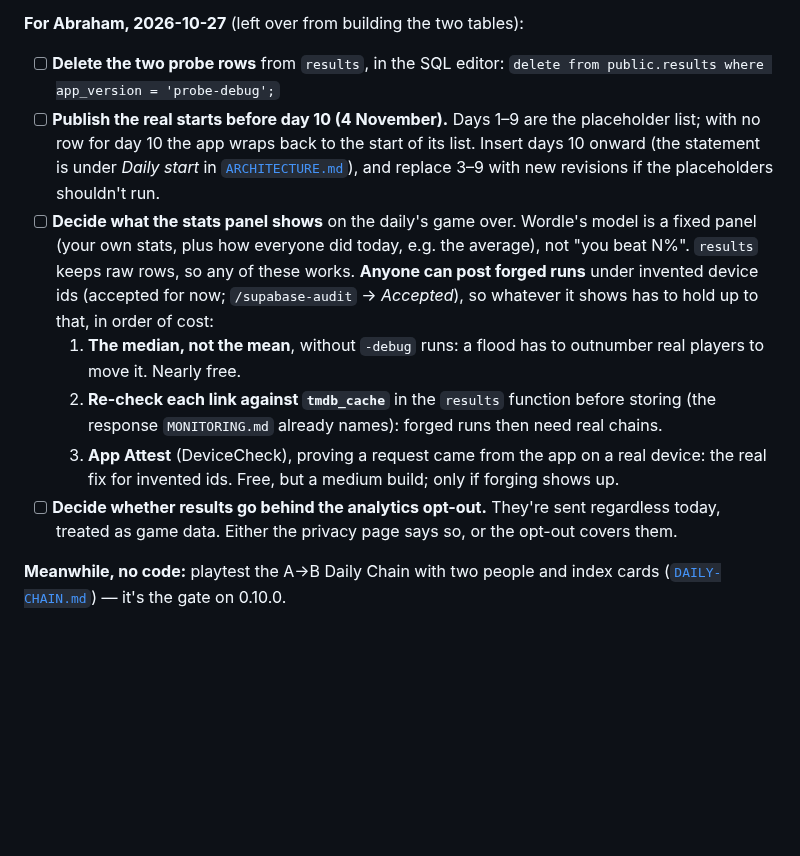
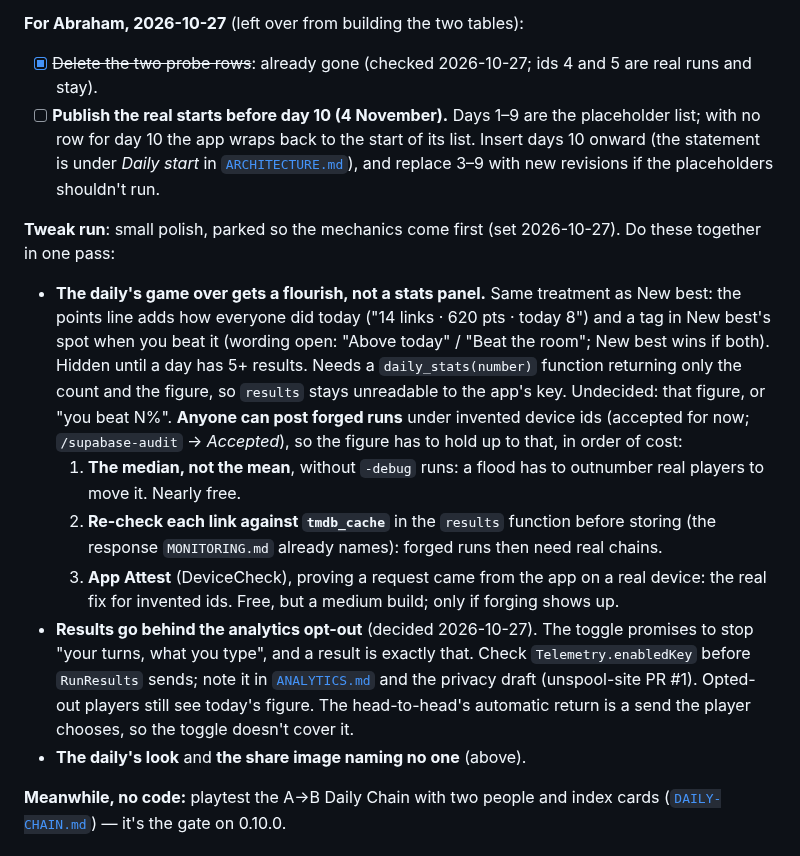
Before and after one commit to abematt/movie-chain, a Markdown page: docs/ROADMAP.md, the part around the change. Rendered like a GitHub page; blank space fills up the shorter version.

Commit message:
Roadmap: park the daily flourish and results opt-out for a tweak run
Co-Authored-By: Claude Opus 5.5 <noreply@anthropic.com>

```diff
--- a/docs/ROADMAP.md
+++ b/docs/ROADMAP.md
@@ -118,25 +118,36 @@ where its detail lives; update this list as they land (move a landed one to the
   it should reveal — at least the start, maybe the chain once played.
 
 **For Abraham, 2026-10-27** (left over from building the two tables):
-- [ ] **Delete the two probe rows** from `results`, in the SQL editor:
-  `delete from public.results where app_version = 'probe-debug';`
+- [x] ~~Delete the two probe rows~~: already gone (checked 2026-10-27; ids 4 and 5 are
+  real runs and stay).
 - [ ] **Publish the real starts before day 10 (4 November).** Days 1–9 are the placeholder
   list; with no row for day 10 the app wraps back to the start of its list. Insert days 10
   onward (the statement is under *Daily start* in [`ARCHITECTURE.md`](ARCHITECTURE.md#daily-start--dailystartswift)),
   and replace 3–9 with new revisions if the placeholders shouldn't run.
-- [ ] **Decide what the stats panel shows** on the daily's game over. Wordle's model is a
-  fixed panel (your own stats, plus how everyone did today, e.g. the average), not "you
-  beat N%". `results` keeps raw rows, so any of these works. **Anyone can post forged
-  runs** under invented device ids (accepted for now; `/supabase-audit` → *Accepted*), so
-  whatever it shows has to hold up to that, in order of cost:
+
+**Tweak run**: small polish, parked so the mechanics come first (set 2026-10-27). Do
+these together in one pass:
+- **The daily's game over gets a flourish, not a stats panel.** Same treatment as New
+  best: the points line adds how everyone did today ("14 links · 620 pts · today 8") and
+  a tag in New best's spot when you beat it (wording open: "Above today" / "Beat the
+  room"; New best wins if both). Hidden until a day has 5+ results. Needs a
+  `daily_stats(number)` function returning only the count and the figure, so `results`
+  stays unreadable to the app's key. Undecided: that figure, or "you beat N%".
+  **Anyone can post forged runs** under invented device ids (accepted for now;
+  `/supabase-audit` → *Accepted*), so the figure has to hold up to that, in order of cost:
   1. **The median, not the mean**, without `-debug` runs: a flood has to outnumber real
      players to move it. Nearly free.
   2. **Re-check each link against `tmdb_cache`** in the `results` function before storing
      (the response `MONITORING.md` already names): forged runs then need real chains.
   3. **App Attest** (DeviceCheck), proving a request came from the app on a real device:
      the real fix for invented ids. Free, but a medium build; only if forging shows up.
-- [ ] **Decide whether results go behind the analytics opt-out.** They're sent regardless
-  today, treated as game data. Either the privacy page says so, or the opt-out covers them.
+- **Results go behind the analytics opt-out** (decided 2026-10-27). The toggle promises to
+  stop "your turns, what you type", and a result is exactly that. Check
+  `Telemetry.enabledKey` before `RunResults` sends; note it in [`ANALYTICS.md`](ANALYTICS.md)
+  and the privacy draft (unspool-site PR #1). Opted-out players still see today's figure.
+  The head-to-head's automatic return is a send the player chooses, so the toggle doesn't
+  cover it.
+- **The daily's look** and **the share image naming no one** (above).
 
 **Meanwhile, no code:** playtest the A→B Daily Chain with two people and index cards
 ([`DAILY-CHAIN.md`](DAILY-CHAIN.md)) — it's the gate on 0.10.0.
```
